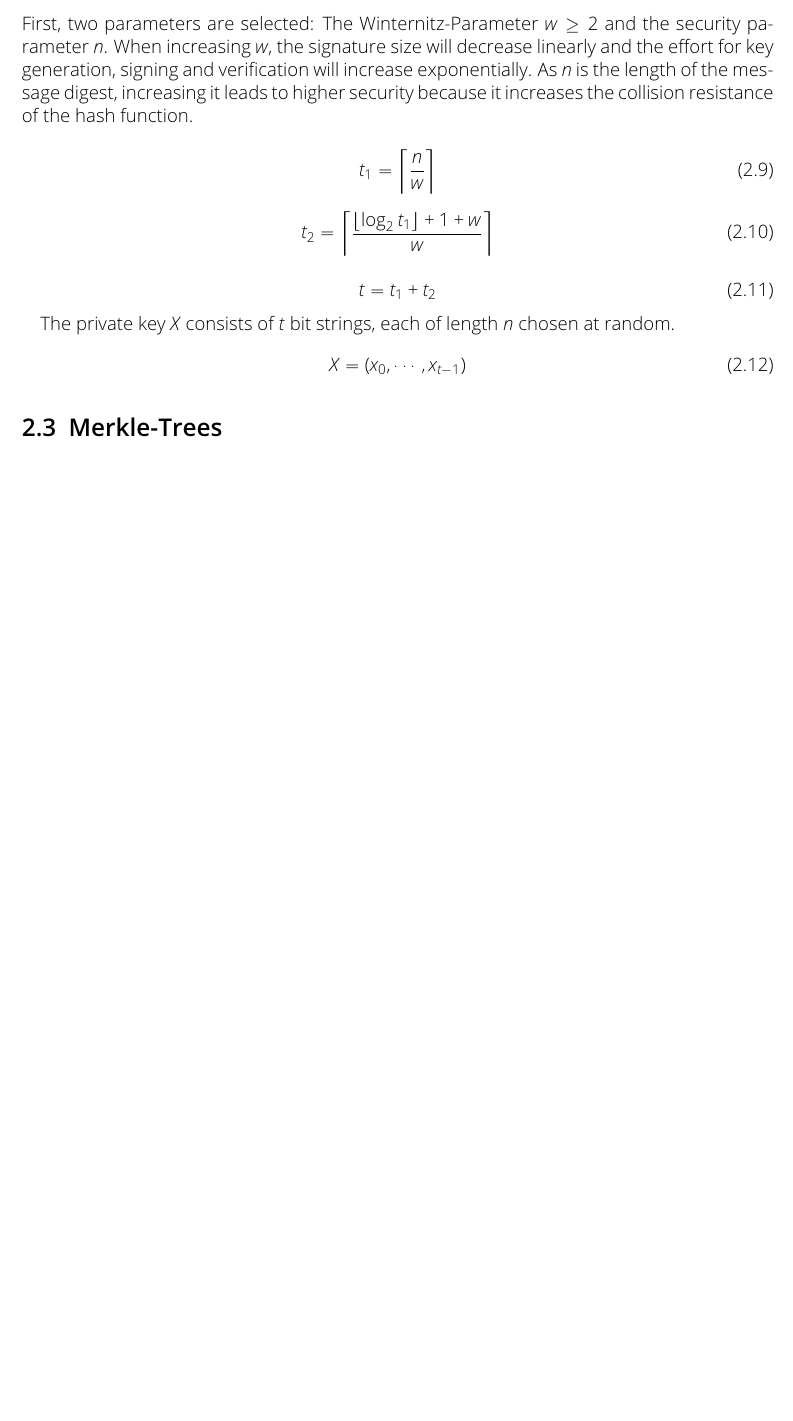
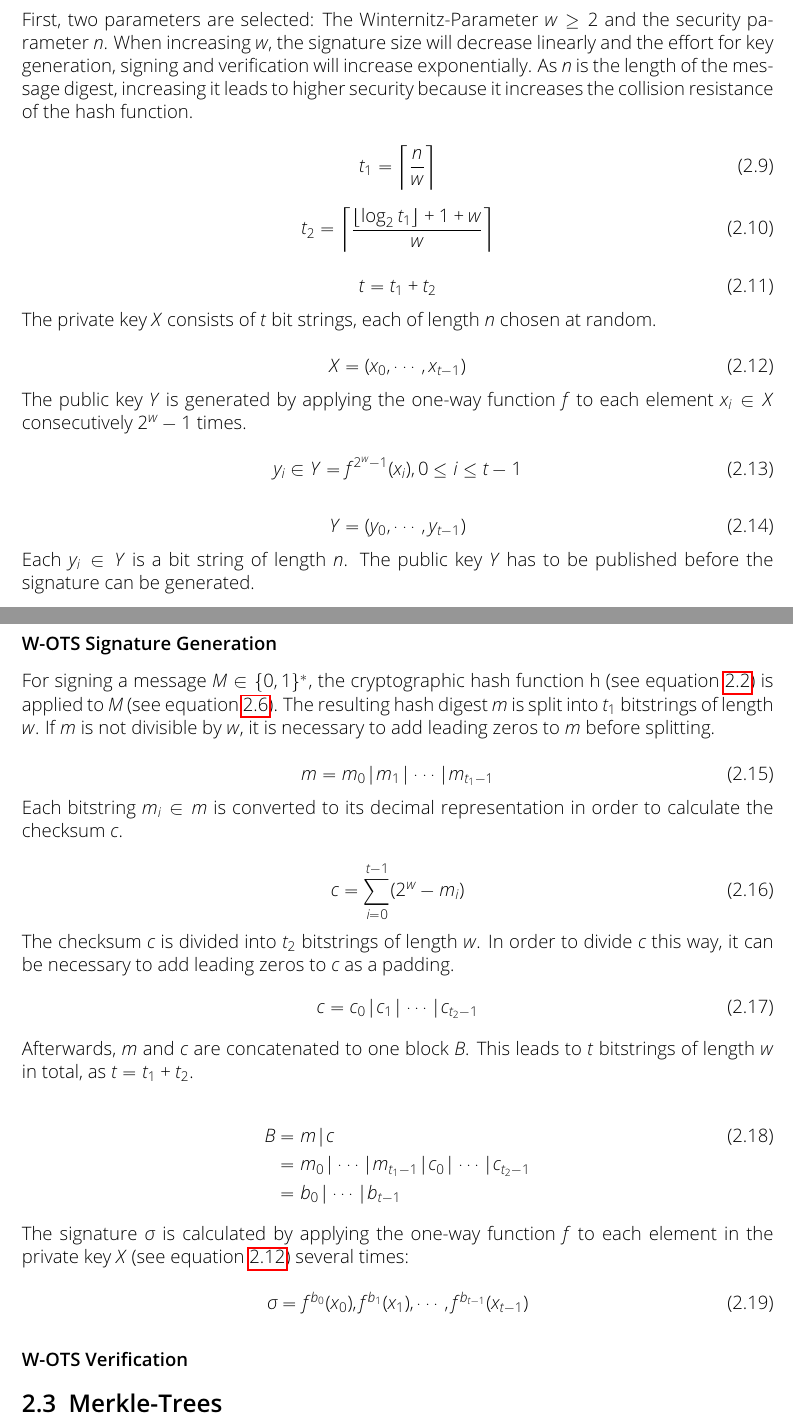
Before and after one commit to Amyy/master_thesis, a LaTeX thesis (thesis.tex, which reads chapters/background.tex): part of page 7 of 9 before the commit and two parts of pages 7 and 8 of 10 after it, the two joined at a grey line, cut so that both start at the same text, the shorter picture padded with empty space. Compiled offline with pdfLaTeX.

Commit message:
continued WOTS scheme
- inserted signature generation

```diff
--- a/chapters/background.tex
+++ b/chapters/background.tex
@@ -91,4 +91,5 @@ LD-OTS signatures are efficient to calculate but have a huge size and therefore
-First, two parameters are selected: The Winternitz-Parameter $w \geq 2$ and the security parameter $n$. When increasing $w$, the signature size will decrease linearly and the effort for key generation, signing and verification will increase exponentially. As $n$ is the length of the message digest, increasing it leads to higher security because it increases the collision resistance of the hash function.
+\subsubsection{W-OTS Key Generation}
+First, two parameters are selected: The Winternitz-Parameter $w \geq 2$ and the security parameter $n$. When increasing $w$, the signature size will decrease linearly and the effort for key generation, signing and verification will increase exponentially. As $n$ is the length of the message digest, increasing it leads to higher security because it increases the collision resistance of the hash function. % weil mehr Winternitz-Ketten generiert werden, je kleiner w ist, reduziert ein hohes w die Signaturgröße
 % The Winternitz parameter w enables space/time trade-offs.
 
 % beide Gleichungen aus Buchmann-Grundlagenbuch
@@ -107,16 +108,61 @@ t_2 = \ceil*{\frac{\floor*{\log_2 t_1} + 1 + w}{w} }
 
 % anzahl stücke von signatur M || C am ende
 \begin{equation}
+\label{eq:t}
 t = t_1 + t_2
 \end{equation}
+The private key $X$ consists of $t$ bit strings, each of length $n$ chosen at random.
 
-The private key $X$ consists of $t$ bit strings, each of length $n$ chosen at random.
 \begin{equation}
+\label{eq:wots_privkey}
 X = (x_0, \cdots, x_{t-1})
 \end{equation}
+The public key $Y$ is generated by applying the one-way function~$f$ to each element $x_i  \in X$  consecutively $2^w - 1$ times. % hier sieht man dass höheres w -> höherer Aufwand Keygen
 
-% continue with public key
+\begin{equation}
+y_i \in Y =  f^{2^w-1}(x_i), 0 \leq i \leq t-1
+\end{equation}
 
-% keygen+sign+verify time / aufwand / speicherverbrauch -> Positiv: Wenig Speicherverbrauch, kleinere Signatur ALS bei Lamport-Diffie!
+\begin{equation}
+Y = (y_0, \cdots, y_{t-1})
+\end{equation}
+Each $y_i \in Y$ is a bit string of length $n$. The public key $Y$ has to be published before the signature can be generated.
+
+\subsubsection{W-OTS Signature Generation}
+For signing a message $M \in \lbrace 0,1 \rbrace^*$, the cryptographic hash function~h (see equation~\ref{eq:basic_hashfunc}) is applied to $M$ (see equation~\ref{eq:hash_message}). The resulting hash digest $m$ is split into $t_1$ bitstrings of length $w$. If $m$ is not divisible by $w$, it is necessary to add leading zeros to $m$ before splitting.
+
+\begin{equation}
+m = m_0 | m_1 | \cdots | m_{t_1-1}
+\end{equation}
+Each bitstring $m_i \in m$ is converted to its decimal representation in order to calculate the checksum $c$.
+% checksum t2 Teile der Länge w teilbar
+
+\begin{equation}
+\label{eq:checksum_calculation}
+c = \sum_{i = 0}^{t-1}(2^w-m_i)
+\end{equation}
+The checksum $c$ is divided into $t_2$ bitstrings of length $w$. In order to divide $c$ this way, it can be necessary to add leading zeros to $c$ as a padding.
+\begin{equation}
+c = c_0 | c_1 | \cdots | c_{t_2 - 1}
+\end{equation}
+Afterwards, $m$ and $c$ are concatenated to one block $B$. This leads to $t$ bitstrings of length $w$ in total, as $t = t_1 + t_2$.
+
+\begin{align}
+B &= m | c  \\
+&= m_0 | \cdots | m_{t_1 - 1} | c_0 | \cdots | c_{t_2 - 1} \nonumber \\
+&= b_0 | \cdots | b_{t-1} \nonumber
+\end{align}
+The signature $\sigma$ is calculated by applying the one-way function $f$ to each element in the private key $X$ (see equation~\ref{eq:wots_privkey}) several times:
+
+\begin{equation}
+\sigma = f^{b_0}(x_0), f^{b_1}(x_1), \cdots, f^{b_{t-1}}(x_{t-1})
+\end{equation}
+% -> this looks weird, m | w vlt substituieren damit man nicht c_t2-1 als Exponent schreiben muss
+
+\subsubsection{W-OTS Verification}
+
+
+
+% keygen+sign+verify time / aufwand / speicherverbrauch -> Positiv: Wenig Speicherverbrauch, kleinere Signatur als bei Lamport-Diffie!
 
 \section{Merkle-Trees}
```
Also changed, not shown: chapters/background.tex (18 more changed lines).
